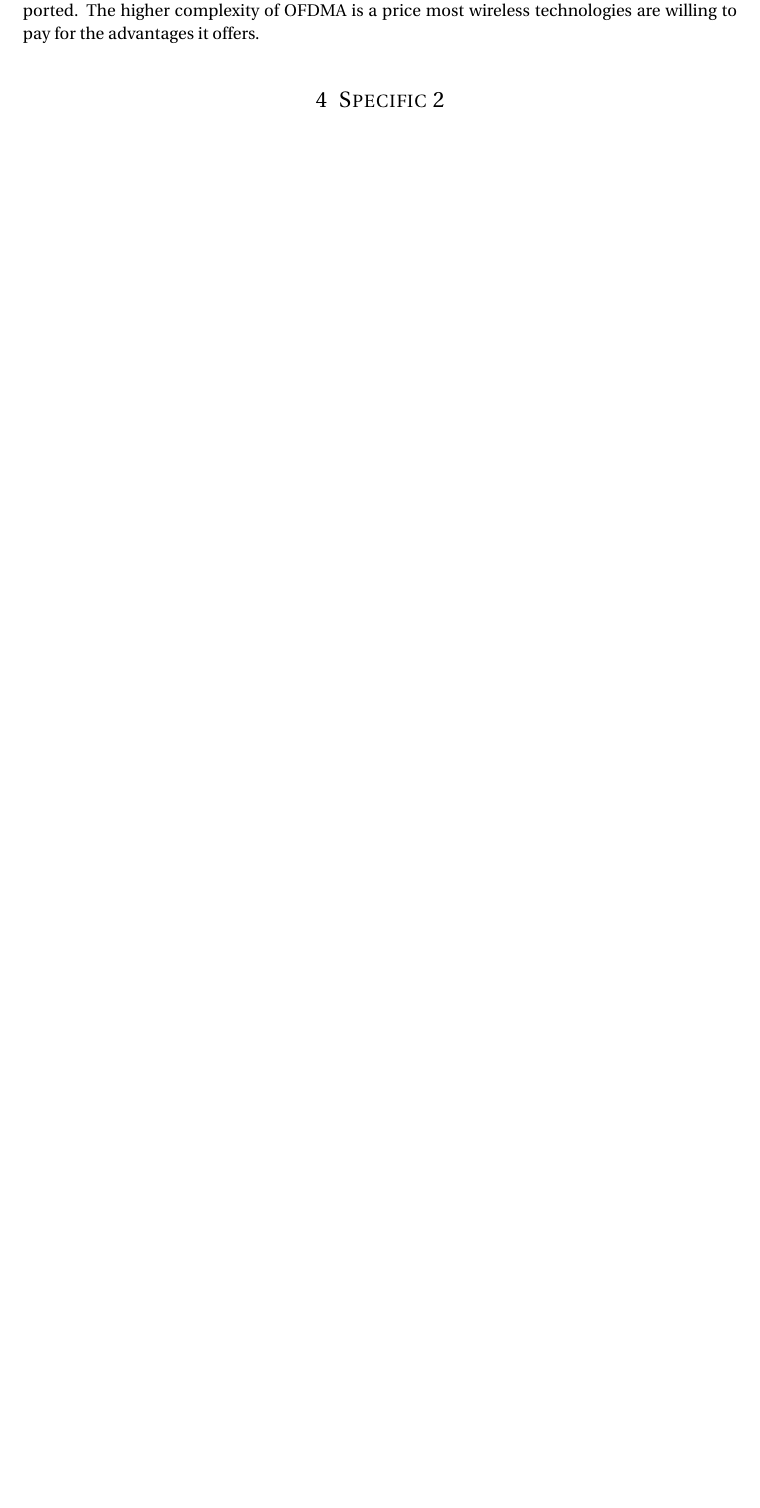
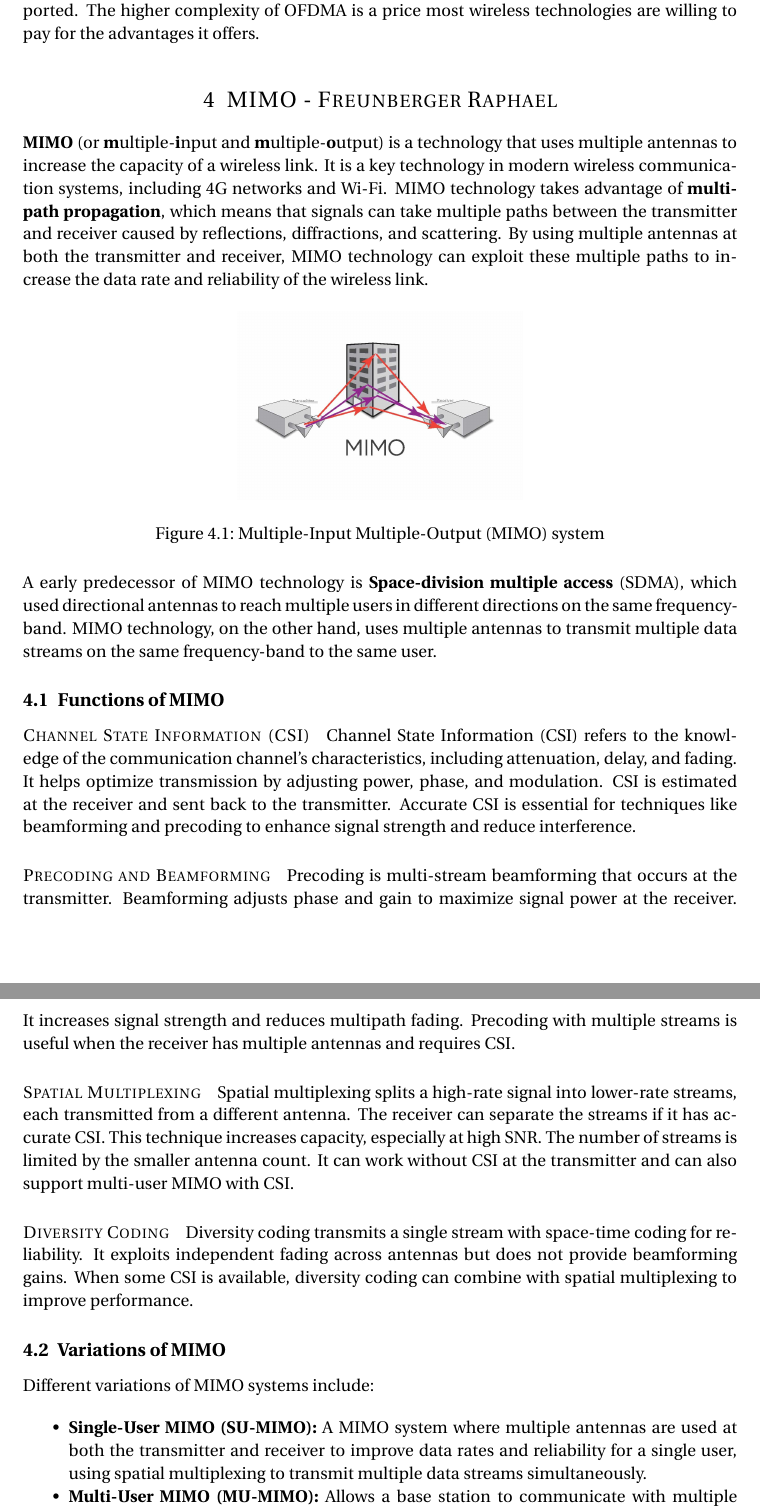
Before and after one commit to RaZoD1/htl-protocols5, a LaTeX document (4g-network/main.tex, which reads 4g-network/mimo.tex): part of page 4 of 4 before the commit and two parts of pages 4 and 5 of 6 after it, the two joined at a grey line, cut so that both start at the same text, the shorter picture padded with empty space. Compiled offline with pdfLaTeX.

Commit message:
feat(4g): add MIMO

```diff
--- a/4g-network/main.tex
+++ b/4g-network/main.tex
@@ -59,12 +59,14 @@
 
 \section{Introduction}
 
+
 \section{Requirements of a 4G Network}
 \input{requirements.tex}
 
 \section{OFDMA - Erber Jakob}
 \input{ofdma.tex}
 
-\section{Specific 2}
+\section{MIMO - Freunberger Raphael}
+\input{mimo.tex}
 
 \end{document}
--- /dev/null
+++ b/4g-network/mimo.tex
@@ -0,0 +1,52 @@
+\textbf{MIMO} (or \textbf{m}ultiple-\textbf{i}nput and \textbf{m}ultiple-\textbf{o}utput) is a technology that uses multiple antennas to increase the capacity of a wireless link.
+It is a key technology in modern wireless communication systems, including 4G networks and Wi-Fi.
+MIMO technology takes advantage of \textbf{multi-path propagation}, which means that signals can take multiple paths between the transmitter and receiver caused by reflections, diffractions, and scattering.
+By using multiple antennas at both the transmitter and receiver, MIMO technology can exploit these multiple paths to increase the data rate and reliability of the wireless link.
+
+\begin{figure}[H]
+	\centering
+	\includegraphics[width=0.4\textwidth]{Figures/mimo.png}
+	\caption{Multiple-Input Multiple-Output (MIMO) system}
+\end{figure}
+
+A early predecessor of MIMO technology is \textbf{Space-division multiple access} (SDMA), which used directional antennas to reach multiple users in different directions on the same frequency-band. MIMO technology, on the other hand, uses multiple antennas to transmit multiple data streams on the same frequency-band to the same user.
+
+
+\subsection{Functions of MIMO}
+
+\paragraph{Channel State Information (CSI)}
+Channel State Information (CSI) refers to the knowledge of the communication channel’s characteristics, including attenuation, delay, and fading.
+It helps optimize transmission by adjusting power, phase, and modulation.
+CSI is estimated at the receiver and sent back to the transmitter.
+Accurate CSI is essential for techniques like beamforming and precoding to enhance signal strength and reduce interference.
+
+
+\paragraph{Precoding and Beamforming}
+Precoding is multi-stream beamforming that occurs at the transmitter.
+Beamforming adjusts phase and gain to maximize signal power at the receiver.
+It increases signal strength and reduces multipath fading.
+Precoding with multiple streams is useful when the receiver has multiple antennas and requires CSI.
+
+\paragraph{Spatial Multiplexing}
+Spatial multiplexing splits a high-rate signal into lower-rate streams, each transmitted from a different antenna.
+The receiver can separate the streams if it has accurate CSI.
+This technique increases capacity, especially at high SNR.
+The number of streams is limited by the smaller antenna count.
+It can work without CSI at the transmitter and can also support multi-user MIMO with CSI.
+
+\paragraph{Diversity Coding}
+Diversity coding transmits a single stream with space-time coding for reliability.
+It exploits independent fading across antennas but does not provide beamforming gains.
+When some CSI is available, diversity coding can combine with spatial multiplexing to improve performance.
+
+
+\subsection{Variations of MIMO}
+
+Different variations of MIMO systems include:
+
+\begin{itemize}
+    \item \textbf{Single-User MIMO (SU-MIMO):}
+    A MIMO system where multiple antennas are used at both the transmitter and receiver to improve data rates and reliability for a single user, using spatial multiplexing to transmit multiple data streams simultaneously.
+
+    \item \textbf{Multi-User MIMO (MU-MIMO):}
+    Allows a base station to communicate with multiple users simultaneously, each with multiple antennas. This technique increases system capacity by enabling space-division multiple access (SDMA) based on spatial signatures of the users.
```
Also changed, not shown: 4g-network/Figures/mimo.png (added), 4g-network/Figures/mimo2x2.png (added), 4g-network/mimo.tex (36 more changed lines).
